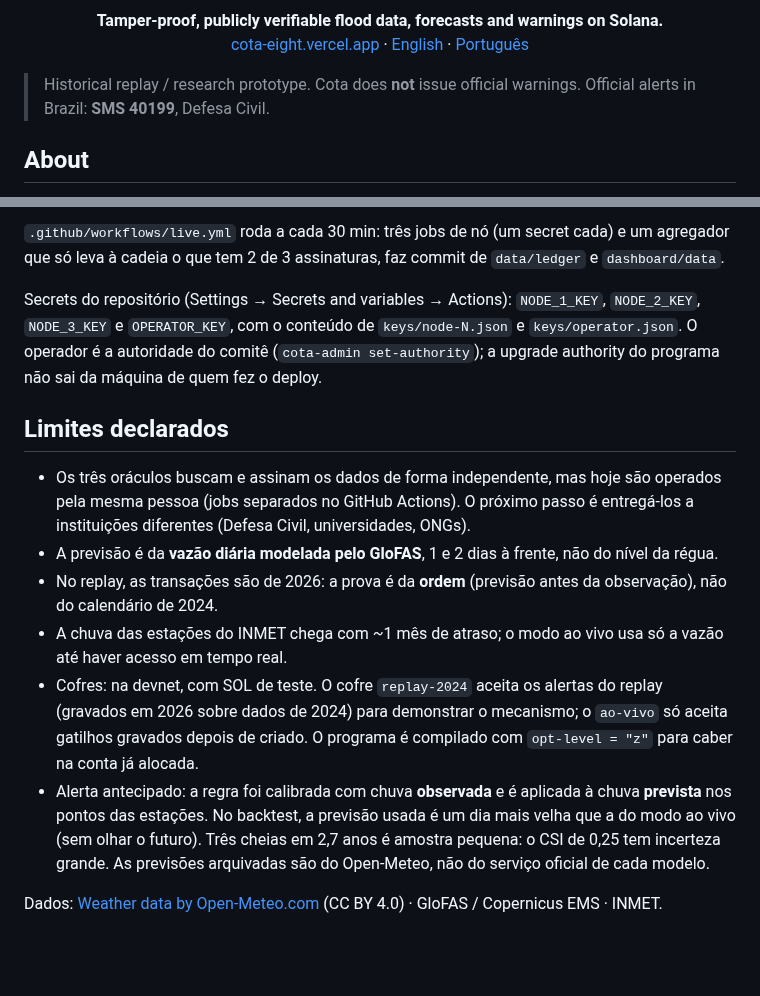
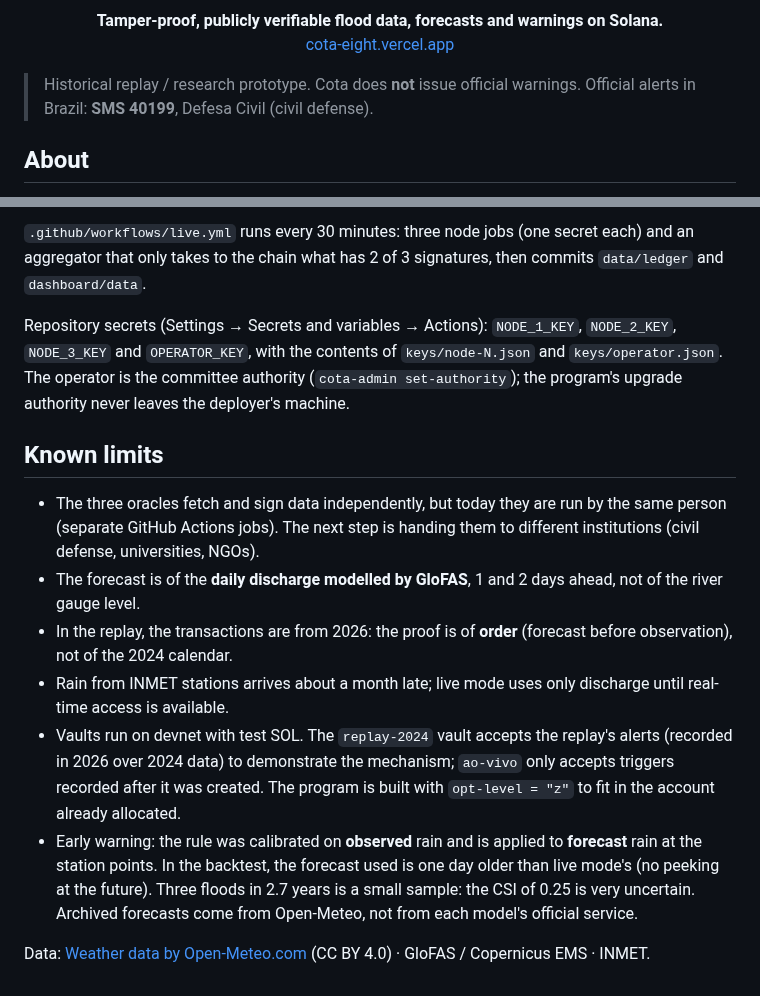
Before and after one commit to ThallesOwnsIt/Cota, a Markdown page: README.md, 2 parts joined by grey strips. Rendered like a GitHub page; blank space fills up the shorter version.

```diff
--- a/README.md
+++ b/README.md
@@ -1,10 +1,10 @@
 <p align="center"><img src="docs/logo-banner.png" alt="Cota" width="640"></p>
 
 <p align="center"><strong>Tamper-proof, publicly verifiable flood data, forecasts and warnings on Solana.</strong><br>
-<a href="https://cota-eight.vercel.app">cota-eight.vercel.app</a> · <a href="https://cota-eight.vercel.app/?lang=en">English</a> · <a href="https://cota-eight.vercel.app/?lang=pt">Português</a></p>
+<a href="https://cota-eight.vercel.app/?lang=en">cota-eight.vercel.app</a></p>
 
 > Historical replay / research prototype. Cota does **not** issue official warnings.
-> Official alerts in Brazil: **SMS 40199**, Defesa Civil.
+> Official alerts in Brazil: **SMS 40199**, Defesa Civil (civil defense).
 
 ## About
 
@@ -93,24 +92,23 @@ Cofre: `cota-vault --rpc … --payer <carteira> create --name … --id 1 --kind
 
-`.github/workflows/live.yml` roda a cada 30 min: três jobs de nó (um secret cada) e um agregador que só
-leva à cadeia o que tem 2 de 3 assinaturas, faz commit de `data/ledger` e `dashboard/data`.
+`.github/workflows/live.yml` runs every 30 minutes: three node jobs (one secret each) and an aggregator that only takes to the
+chain what has 2 of 3 signatures, then commits `data/ledger` and `dashboard/data`.
 
-Secrets do repositório (Settings → Secrets and variables → Actions): `NODE_1_KEY`, `NODE_2_KEY`,
-`NODE_3_KEY` e `OPERATOR_KEY`, com o conteúdo de `keys/node-N.json` e `keys/operator.json`.
-O operador é a autoridade do comitê (`cota-admin set-authority`); a upgrade authority do programa
-não sai da máquina de quem fez o deploy.
+Repository secrets (Settings → Secrets and variables → Actions): `NODE_1_KEY`, `NODE_2_KEY`, `NODE_3_KEY` and `OPERATOR_KEY`, with
+the contents of `keys/node-N.json` and `keys/operator.json`. The operator is the committee authority (`cota-admin set-authority`);
+the program's upgrade authority never leaves the deployer's machine.
 
-## Limites declarados
+## Known limits
 
-- Os três oráculos buscam e assinam os dados de forma independente, mas hoje são operados pela mesma pessoa (jobs separados no
-  GitHub Actions). O próximo passo é entregá-los a instituições diferentes (Defesa Civil, universidades, ONGs).
-- A previsão é da **vazão diária modelada pelo GloFAS**, 1 e 2 dias à frente, não do nível da régua.
-- No replay, as transações são de 2026: a prova é da **ordem** (previsão antes da observação), não do calendário de 2024.
-- A chuva das estações do INMET chega com ~1 mês de atraso; o modo ao vivo usa só a vazão até haver acesso em tempo real.
-- Cofres: na devnet, com SOL de teste. O cofre `replay-2024` aceita os alertas do replay (gravados em 2026 sobre dados de 2024)
-  para demonstrar o mecanismo; o `ao-vivo` só aceita gatilhos gravados depois de criado. O programa é compilado com
-  `opt-level = "z"` para caber na conta já alocada.
-- Alerta antecipado: a regra foi calibrada com chuva **observada** e é aplicada à chuva **prevista** nos pontos das estações. No backtest,
-  a previsão usada é um dia mais velha que a do modo ao vivo (sem olhar o futuro). Três cheias em 2,7 anos é amostra pequena: o CSI
-  de 0,25 tem incerteza grande. As previsões arquivadas são do Open-Meteo, não do serviço oficial de cada modelo.
+- The three oracles fetch and sign data independently, but today they are run by the same person (separate GitHub Actions jobs).
+  The next step is handing them to different institutions (civil defense, universities, NGOs).
+- The forecast is of the **daily discharge modelled by GloFAS**, 1 and 2 days ahead, not of the river gauge level.
+- In the replay, the transactions are from 2026: the proof is of **order** (forecast before observation), not of the 2024 calendar.
+- Rain from INMET stations arrives about a month late; live mode uses only discharge until real-time access is available.
+- Vaults run on devnet with test SOL. The `replay-2024` vault accepts the replay's alerts (recorded in 2026 over 2024 data) to
+  demonstrate the mechanism; `ao-vivo` only accepts triggers recorded after it was created. The program is built with
+  `opt-level = "z"` to fit in the account already allocated.
+- Early warning: the rule was calibrated on **observed** rain and is applied to **forecast** rain at the station points. In the
+  backtest, the forecast used is one day older than live mode's (no peeking at the future). Three floods in 2.7 years is a small
+  sample: the CSI of 0.25 is very uncertain. Archived forecasts come from Open-Meteo, not from each model's official service.
 
-Dados: [Weather data by Open-Meteo.com](https://open-meteo.com/) (CC BY 4.0) · GloFAS / Copernicus EMS · INMET.
+Data: [Weather data by Open-Meteo.com](https://open-meteo.com/) (CC BY 4.0) · GloFAS / Copernicus EMS · INMET.
```
Also changed, not shown: other parts of README.md (+40 -41 lines), dashboard/logo-hero.png (added), 3 other files.
